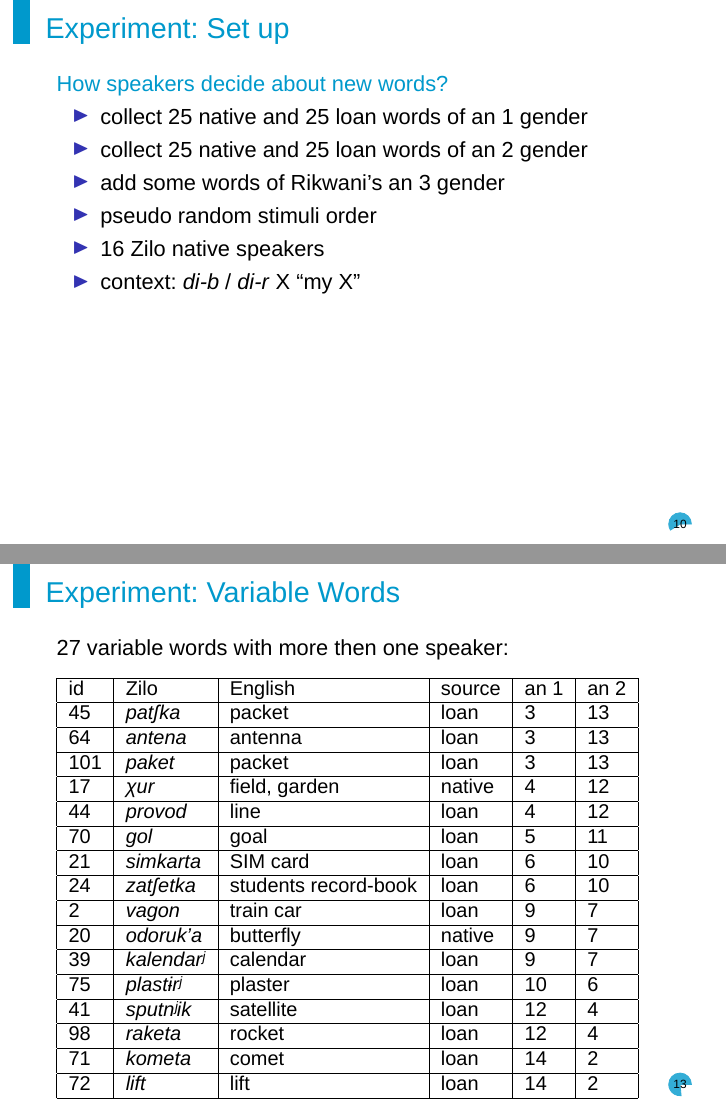
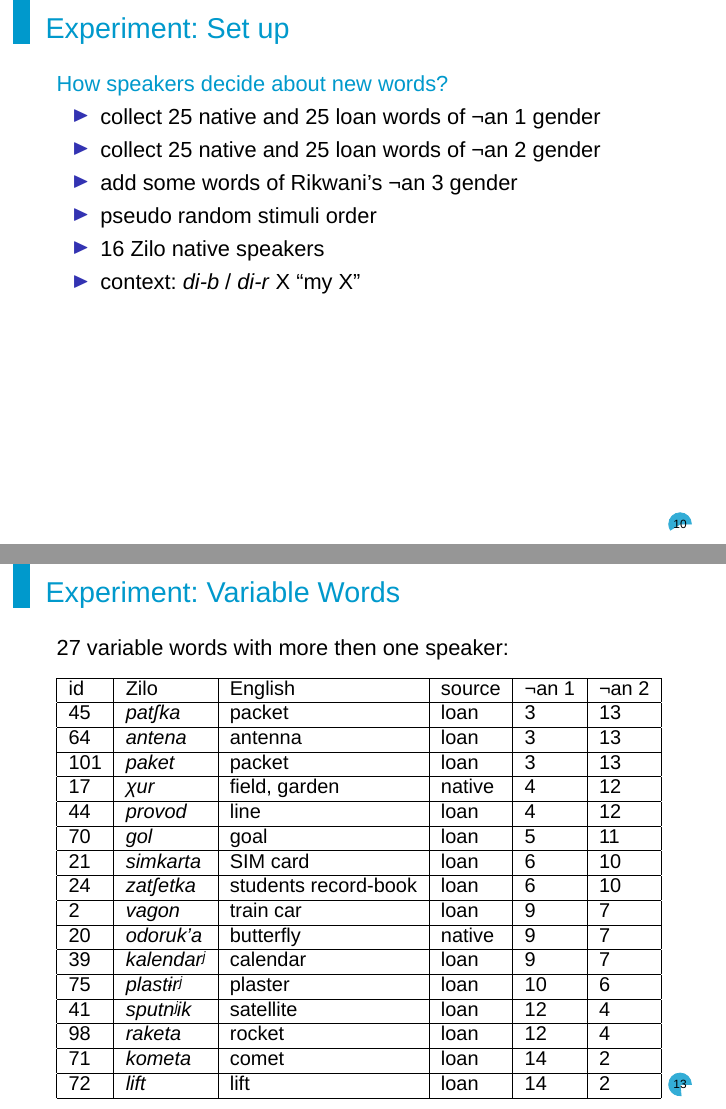
Before and after one commit to agricolamz/2018.05.11_Yerevan_Zilo_classes, LaTeX slides (18.05.11_Verhees_Moroz_Zilo_gender.tex): pages 11 and 15 of 20, joined at a grey line. Compiled offline with XeLaTeX; a missing font is replaced by an installed copy or a similar font.

Commit message:
after correction

```diff
--- a/18.05.11_Verhees_Moroz_Zilo_gender.tex
+++ b/18.05.11_Verhees_Moroz_Zilo_gender.tex
@@ -122,9 +122,9 @@ All Andi speakers are multilingual:
 \begin{frame}{Experiment: Set up}
 \alert{How speakers decide about new words?}
 \begin{itemize}
-\item collect 25 native and 25 loan words of \textsc{an} 1 gender
-\item collect 25 native and 25 loan words of \textsc{an} 2 gender
-\item add some words of Rikwani's \textsc{an} 3 gender
+\item collect 25 native and 25 loan words of \textsc{¬an} 1 gender
+\item collect 25 native and 25 loan words of \textsc{¬an} 2 gender
+\item add some words of Rikwani's \textsc{¬an} 3 gender
 \item pseudo random stimuli order
 \item 16 Zilo native speakers
 \item context:  \textit{di-b} / \textit{di-r} X ``my  X''
@@ -190,7 +190,7 @@ borowings & 63.3 & 0.732 & 56.1 & Substantial agreement \\ \hline
 \small
 \begin{tabular}{|l|l|l|l|l|l|}
 \hline
-id & Zilo & English & source & \textsc{an} 1 & \textsc{an} 2 \\ \hline
+id & Zilo & English & source & \textsc{¬an} 1 & \textsc{¬an} 2 \\ \hline
 45 & \textit{patʃka} & packet & loan & 3 & 13 \\ \hline
 64 & \textit{antena} & antenna & loan & 3 & 13 \\ \hline
 101 & \textit{paket} & packet & loan & 3 & 13 \\ \hline
```
Also changed, not shown: 18.05.11_Verhees_Moroz_Zilo_gender.tex (2 more changed lines).
